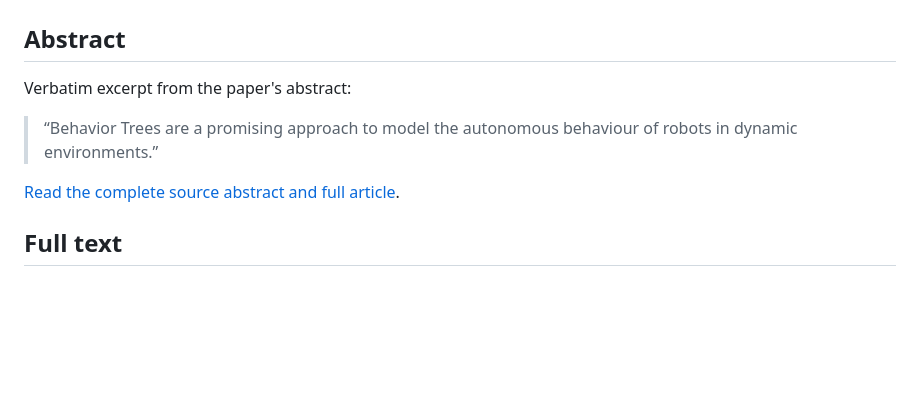
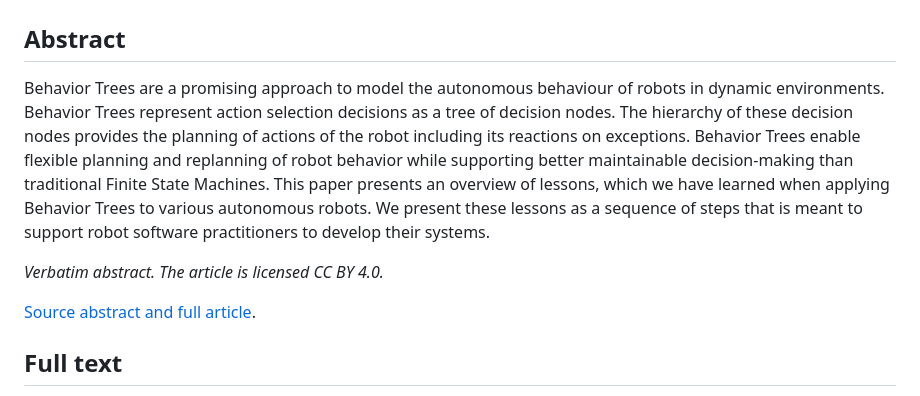
Before and after one commit to nobel-ai-tests/behavior-trees-autonomy, a Markdown page: papers/dortmans-punter-2022-practical-guidelines.md, the part around the change. Rendered like a GitHub page; blank space fills up the shorter version.

Commit message:
Inline full CC BY abstract for Dortmans and Punter

```diff
--- a/papers/dortmans-punter-2022-practical-guidelines.md
+++ b/papers/dortmans-punter-2022-practical-guidelines.md
@@ -2,11 +2,11 @@
 
 ## Abstract
 
-Verbatim excerpt from the paper's abstract:
+Behavior Trees are a promising approach to model the autonomous behaviour of robots in dynamic environments. Behavior Trees represent action selection decisions as a tree of decision nodes. The hierarchy of these decision nodes provides the planning of actions of the robot including its reactions on exceptions. Behavior Trees enable flexible planning and replanning of robot behavior while supporting better maintainable decision-making than traditional Finite State Machines. This paper presents an overview of lessons, which we have learned when applying Behavior Trees to various autonomous robots. We present these lessons as a sequence of steps that is meant to support robot software practitioners to develop their systems.
 
-> “Behavior Trees are a promising approach to model the autonomous behaviour of robots in dynamic environments.”
+*Verbatim abstract. The article is licensed CC BY 4.0.*
 
-[Read the complete source abstract and full article](https://onlinelibrary.wiley.com/doi/full/10.1155/2022/3314084).
+[Source abstract and full article](https://onlinelibrary.wiley.com/doi/full/10.1155/2022/3314084).
 
 ## Full text
 
```
